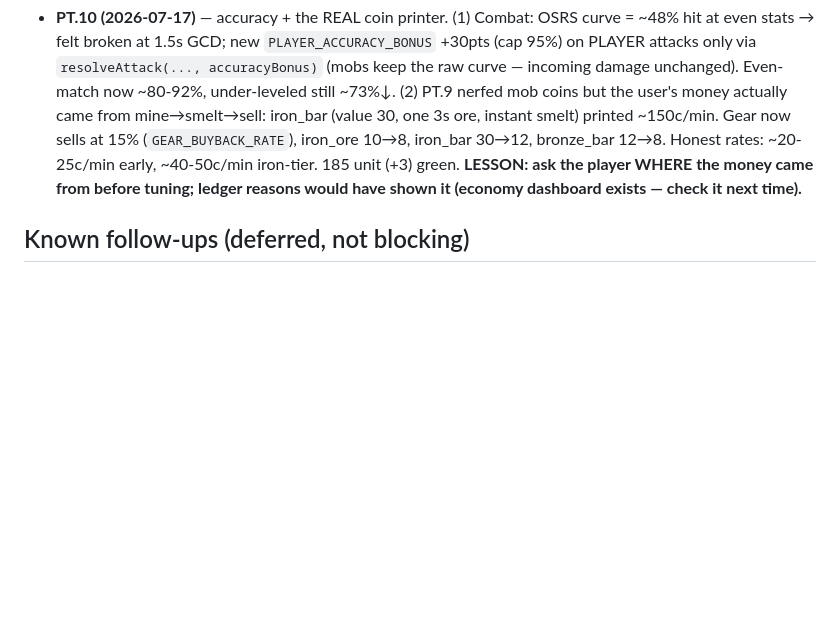
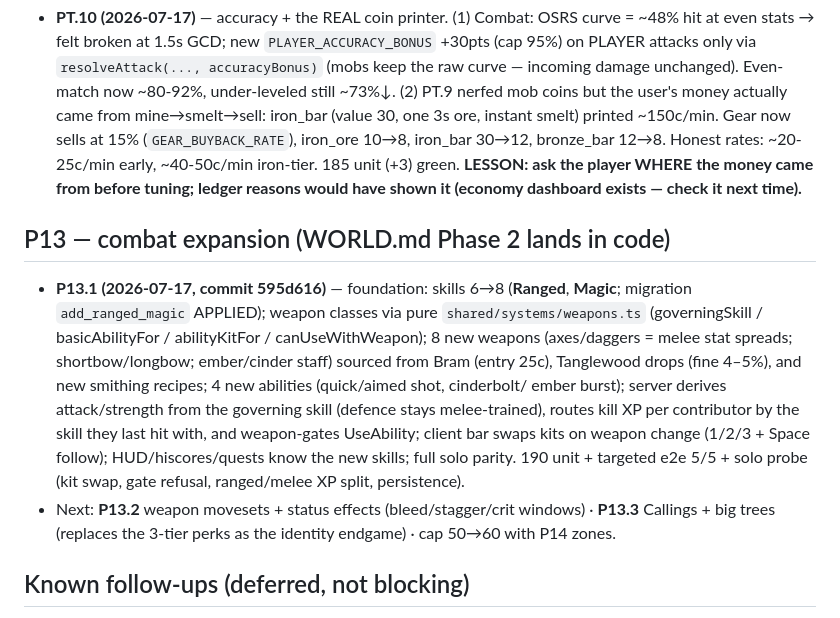
Before and after one commit to andrewlocke2001-debug/-emberfall, a Markdown page: design/PROGRESS.md, the part around the change. GitHub-like rendering; blank space fills up the shorter version.

Commit message:
docs: record P13.1 in PROGRESS
Co-Authored-By: Claude Fable 5 <noreply@anthropic.com>

```diff
--- a/design/PROGRESS.md
+++ b/design/PROGRESS.md
@@ -581,6 +581,24 @@ user decisions. The single-file solo build is the play-test channel.
   WHERE the money came from before tuning; ledger reasons would have
   shown it (economy dashboard exists — check it next time).**
 
+## P13 — combat expansion (WORLD.md Phase 2 lands in code)
+- **P13.1 (2026-07-17, commit 595d616)** — foundation: skills 6→8
+  (**Ranged**, **Magic**; migration `add_ranged_magic` APPLIED); weapon
+  classes via pure `shared/systems/weapons.ts` (governingSkill /
+  basicAbilityFor / abilityKitFor / canUseWithWeapon); 8 new weapons
+  (axes/daggers = melee stat spreads; shortbow/longbow; ember/cinder
+  staff) sourced from Bram (entry 25c), Tanglewood drops (fine 4–5%), and
+  new smithing recipes; 4 new abilities (quick/aimed shot, cinderbolt/
+  ember burst); server derives attack/strength from the governing skill
+  (defence stays melee-trained), routes kill XP per contributor by the
+  skill they last hit with, and weapon-gates UseAbility; client bar swaps
+  kits on weapon change (1/2/3 + Space follow); HUD/hiscores/quests know
+  the new skills; full solo parity. 190 unit + targeted e2e 5/5 + solo
+  probe (kit swap, gate refusal, ranged/melee XP split, persistence).
+- Next: **P13.2** weapon movesets + status effects (bleed/stagger/crit
+  windows) · **P13.3** Callings + big trees (replaces the 3-tier perks
+  as the identity endgame) · cap 50→60 with P14 zones.
+
 ## Known follow-ups (deferred, not blocking)
 - **Controls feel "wonky"** (user feedback) — prediction/reconciliation +
   camera tuning. Polish during/after P1.3 rendering work.
```
